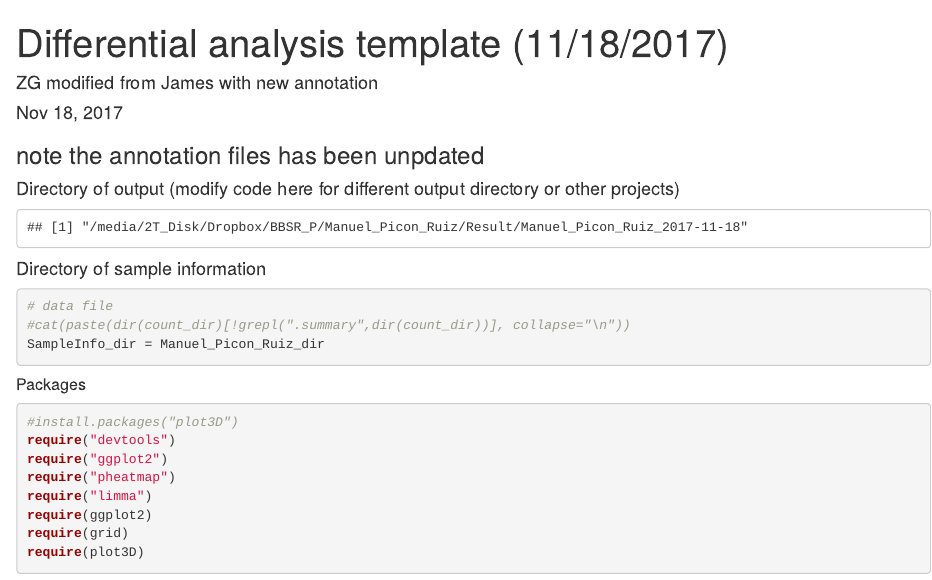
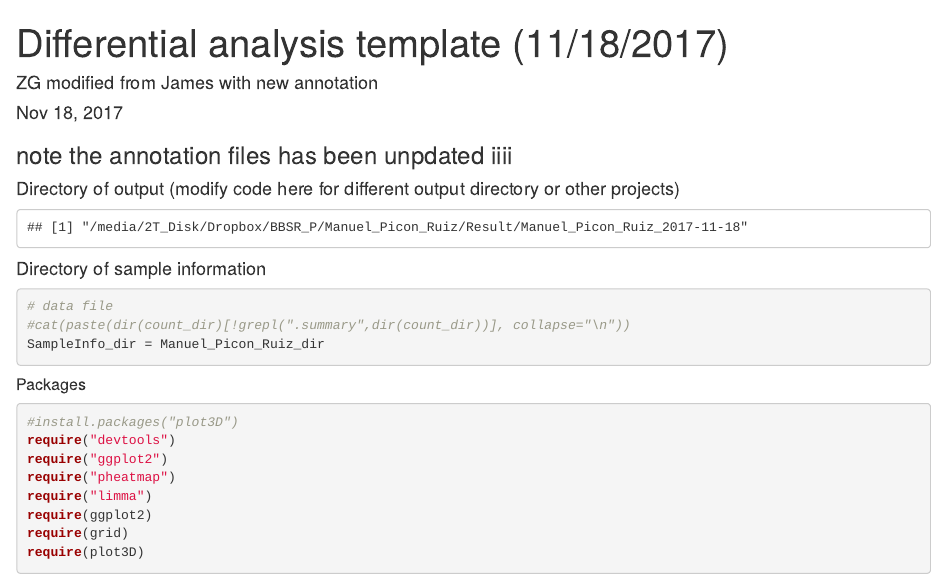
Before and after one commit to bioinformatics-gao/RNA-seq-Manuel_Picon_Ruiz, an R Markdown document (Differential_RNAseq_ZG1.Rmd): the page in a window 1100 px wide, from its top. Rendered offline with R 4.5, knitr and Pandoc, with nearby package versions; some code elsewhere in the file could not run offline.

Commit message:
modify annot note again

```diff
--- a/Differential_RNAseq_ZG1.Rmd
+++ b/Differential_RNAseq_ZG1.Rmd
@@ -8,7 +8,7 @@ fig_height: 10
 fig_width: 10
 ---
 
-### note the annotation files has been unpdated
+### note the annotation files has been unpdated iiii
 
 #### Directory of output (modify code here for different output directory or other projects)
 
```
